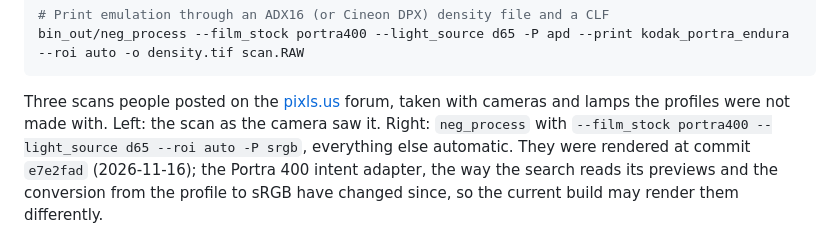
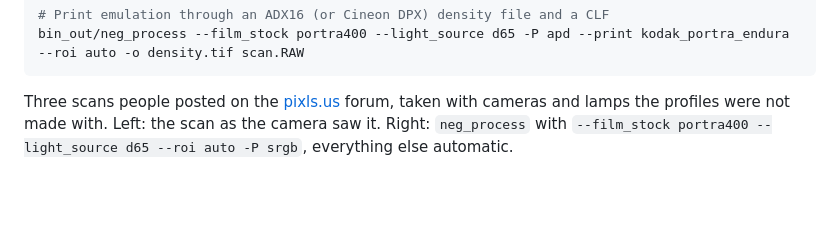
Before and after one commit to arufahc/negicc, a Markdown page: README.md, the part around the change. GitHub-like rendering; blank space fills up the shorter version.

Commit message:
Regenerate the web scan samples with the latest automatic conversion
Re-render the right-hand panels of samples/web_5e74adc30c.jpg,
samples/web_72a0a8b2e5.jpg, and samples/web_d216d498d5.jpg using the
command documented in README.md (--film_stock portra400 --light_source
d65 --roi auto -P srgb) on master, keeping the left-hand camera scans
unchanged, and remove the stale commit note from README.md.

- web_5e74adc30c.jpg: Target 5 (clip fallback from Target 4), E 0.9697
  g 1.10 b 0.98; fitted curves E 0.9930 g 0.8900 b 0.6471
- web_72a0a8b2e5.jpg: Target 3, E 0.8120 g 1.10 b 1.39; fitted curves
  E 0.8168 g 1.0532 b 1.2440
- web_d216d498d5.jpg: Target 4, E 1.0094 g 0.94 b 1.42; fitted curves
  E 0.9945 g 1.0972 b 1.0174

```diff
--- a/README.md
+++ b/README.md
@@ -229,9 +229,7 @@ bin_out/neg_process --film_stock portra400 --light_source d65 -P apd --print kod
 
 Three scans people posted on the [pixls.us](https://discuss.pixls.us) forum, taken with cameras and lamps the profiles
 were not made with. Left: the scan as the camera saw it. Right: `neg_process` with
-`--film_stock portra400 --light_source d65 --roi auto -P srgb`, everything else automatic. They were rendered at commit
-`e7e2fad` (2026-11-16); the Portra 400 intent adapter, the way the search reads its previews and the conversion from
-the profile to sRGB have changed since, so the current build may render them differently.
+`--film_stock portra400 --light_source d65 --roi auto -P srgb`, everything else automatic.
 
 ![Mauritius mountain with river mouth](samples/web_5e74adc30c.jpg)
 
```
Also changed, not shown: samples/web_5e74adc30c.jpg, samples/web_72a0a8b2e5.jpg, samples/web_d216d498d5.jpg.
